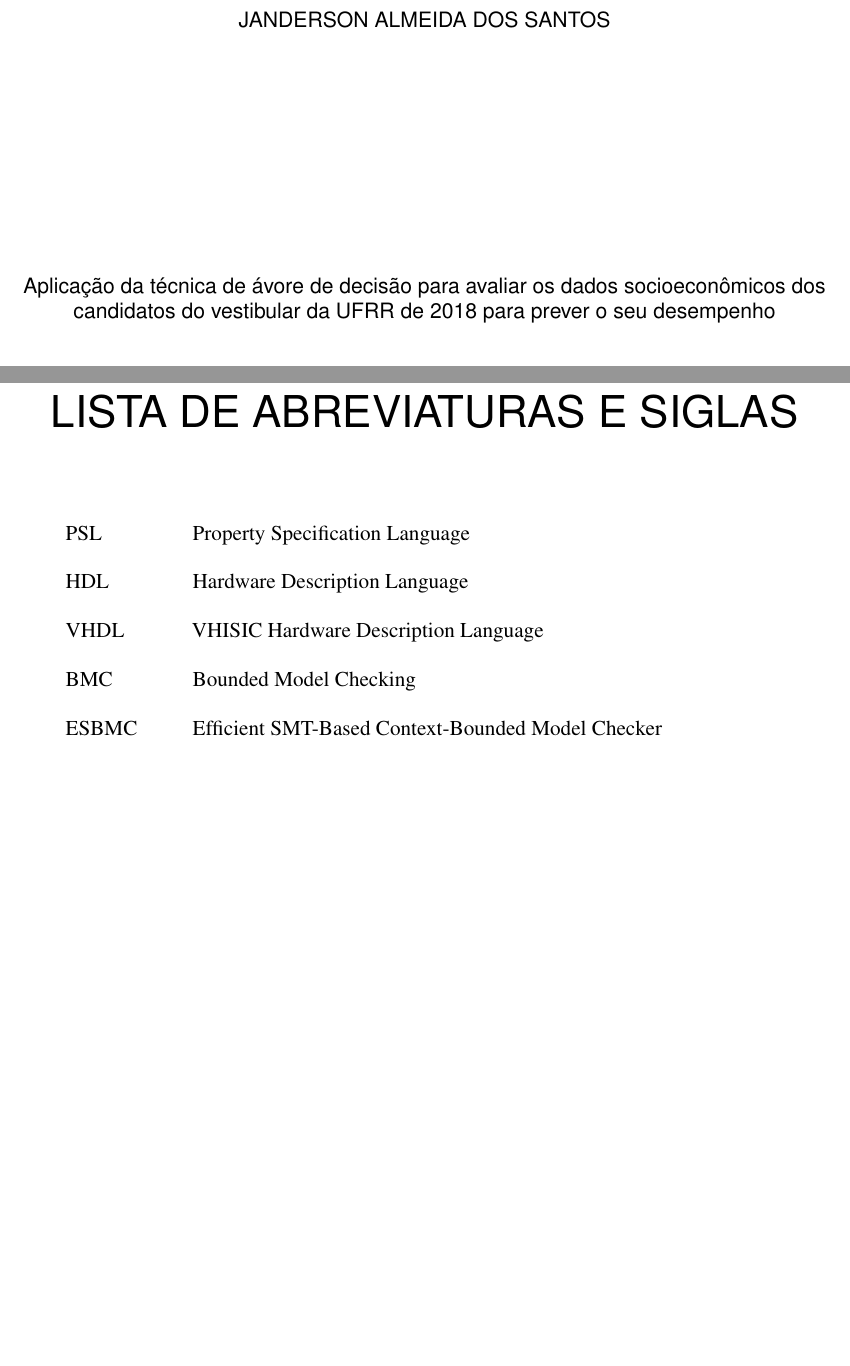
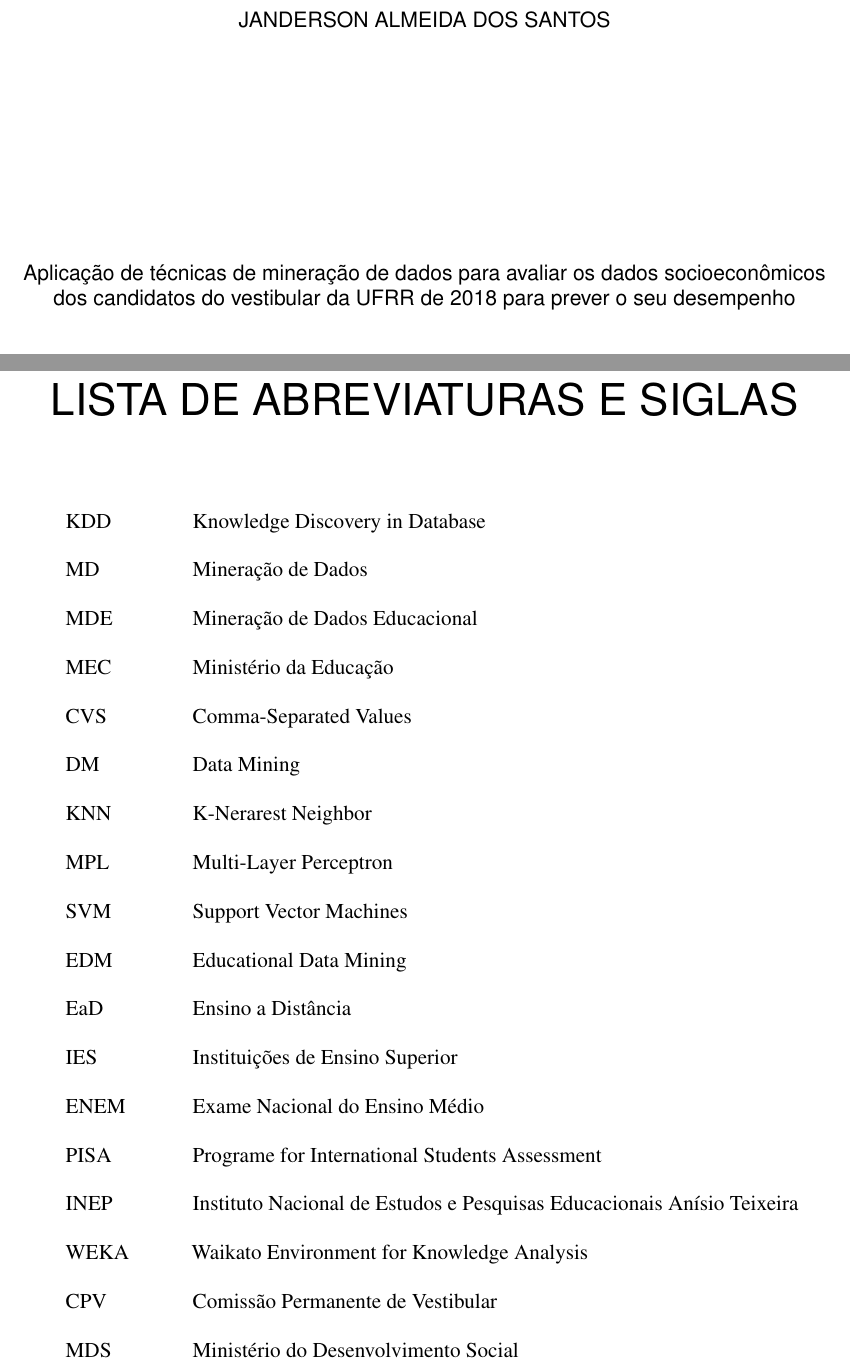
Before and after one commit to reuspar/monografia-janderson, a LaTeX thesis (main.tex, which reads abntex_ufrr_dcc.sty): two parts of pages 3 and 11 of 51, joined at a grey line, cut so that both start at the same text, the shorter picture padded with empty space. Compiled offline with pdfLaTeX.

Commit message:
SIGLAS E ABREVIATURAS

```diff
--- a/abntex_ufrr_dcc.sty
+++ b/abntex_ufrr_dcc.sty
@@ -135,7 +135,7 @@
 
 
    \assinatura{\orientadorBanca \\ Orientador / \cienciaComputacaoUFRR}
-   \assinatura{\primeiroMembroBanca \\ \cienciaComputacaoUFRR}
+   \assinatura{\primeiroMembroBanca \\ Coorientador / \cienciaComputacaoUFRR}
    \assinatura{\segundoMembroBanca \\ \cienciaComputacaoUFRR}
    %\assinatura{\textbf{Professor} \\ Convidado 3}
    %\assinatura{\textbf{Professor} \\ Convidado 4}
--- a/main.tex
+++ b/main.tex
@@ -158,7 +158,7 @@
 % ---
 % Informações de dados para CAPA e FOLHA DE ROSTO
 % ---
-\titulo{Aplicação da técnica de ávore de decisão para avaliar os dados socioeconômicos dos candidatos do vestibular da UFRR de 2018 para prever o seu desempenho}
+\titulo{Aplicação de técnicas de mineração de dados para avaliar os dados socioeconômicos dos candidatos do vestibular da UFRR de 2018 para prever o seu desempenho}
 
 \autor{JANDERSON ALMEIDA DOS SANTOS}
 \local{Boa Vista - RR}
@@ -326,11 +326,24 @@ Fazer agradecimentos!!
 % inserir lista de abreviaturas e siglas
 % ---
 \begin{siglas}
-  \item[PSL] Property Specification Language
-  \item[HDL] Hardware Description Language
-  \item[VHDL] VHISIC Hardware Description Language
-  \item[BMC] Bounded Model Checking
-  \item[ESBMC] Efficient SMT-Based Context-Bounded Model Checker
+  \item[KDD] Knowledge Discovery in Database
+  \item[MD] Mineração de Dados
+  \item[MDE] Mineração de Dados Educacional
+  \item[MEC] Ministério da Educação
+  \item[CVS] Comma-Separated Values
+  \item[DM] Data Mining
+  \item[KNN] K-Nerarest Neighbor
+  \item[MPL] Multi-Layer Perceptron
+  \item[SVM] Support Vector Machines
+  \item[EDM] Educational Data Mining
+  \item[EaD] Ensino a Distância
+  \item[IES] Instituições de Ensino Superior
+  \item[ENEM] Exame Nacional do Ensino Médio
+  \item[PISA] Programe for International Students Assessment
+  \item[INEP] Instituto Nacional de Estudos e Pesquisas Educacionais Anísio Teixeira
+  \item[WEKA] Waikato Environment for Knowledge Analysis
+  \item[CPV] Comissão Permanente de Vestibular
+  \item[MDS] Ministério do Desenvolvimento Social
 \end{siglas}
 % ---
 
```
